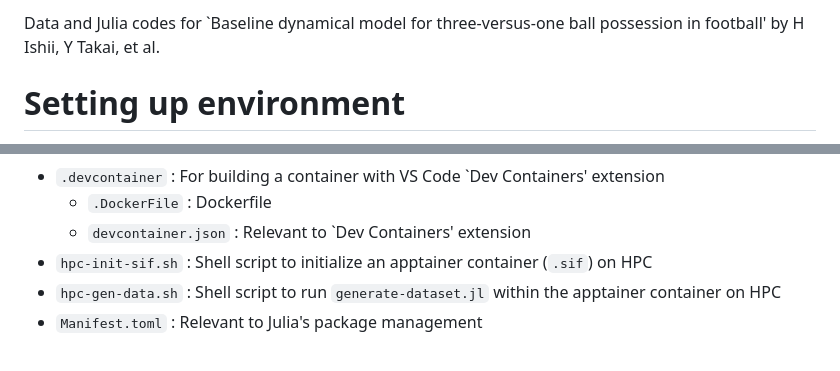
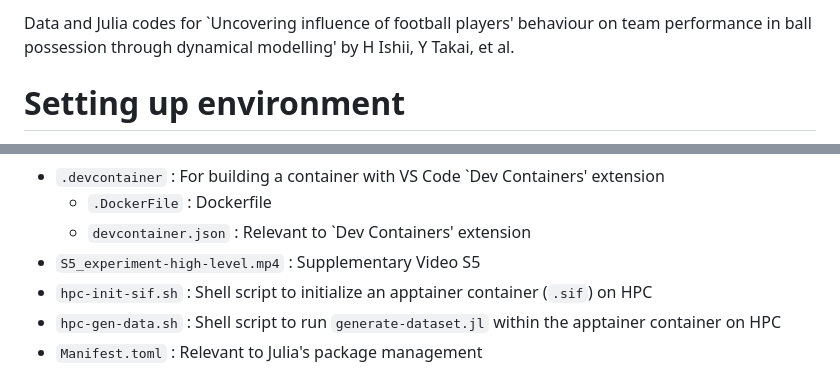
Before and after one commit to ishiihidemasa/25-dynamical-modelling-3v1-ball-possession, a Markdown page: README.md, 2 parts joined by grey strips. Rendered like a GitHub page.

```diff
--- a/README.md
+++ b/README.md
@@ -1,4 +1,4 @@
-Data and Julia codes for `Baseline dynamical model for three-versus-one ball possession in football' by H Ishii, Y Takai, et al.
+Data and Julia codes for `Uncovering inﬂuence of football players' behaviour on team performance in ball possession through dynamical modelling' by H Ishii, Y Takai, et al.
 
 # Setting up environment
 You can reproduce the Julia environment with the required packages using Docker (`Dockerfile`).
@@ -48,6 +48,7 @@ The packages are installed referring to `Project.toml` and `Manifest.toml` while
 - `.devcontainer` : For building a container with VS Code `Dev Containers' extension
   - `.DockerFile` : Dockerfile
   - `devcontainer.json` : Relevant to `Dev Containers' extension
+- `S5_experiment-high-level.mp4` : Supplementary Video S5
 - `hpc-init-sif.sh` : Shell script to initialize an apptainer container (`.sif`) on HPC
 - `hpc-gen-data.sh` : Shell script to run `generate-dataset.jl` within the apptainer container on HPC
 - `Manifest.toml` : Relevant to Julia's package management
```
